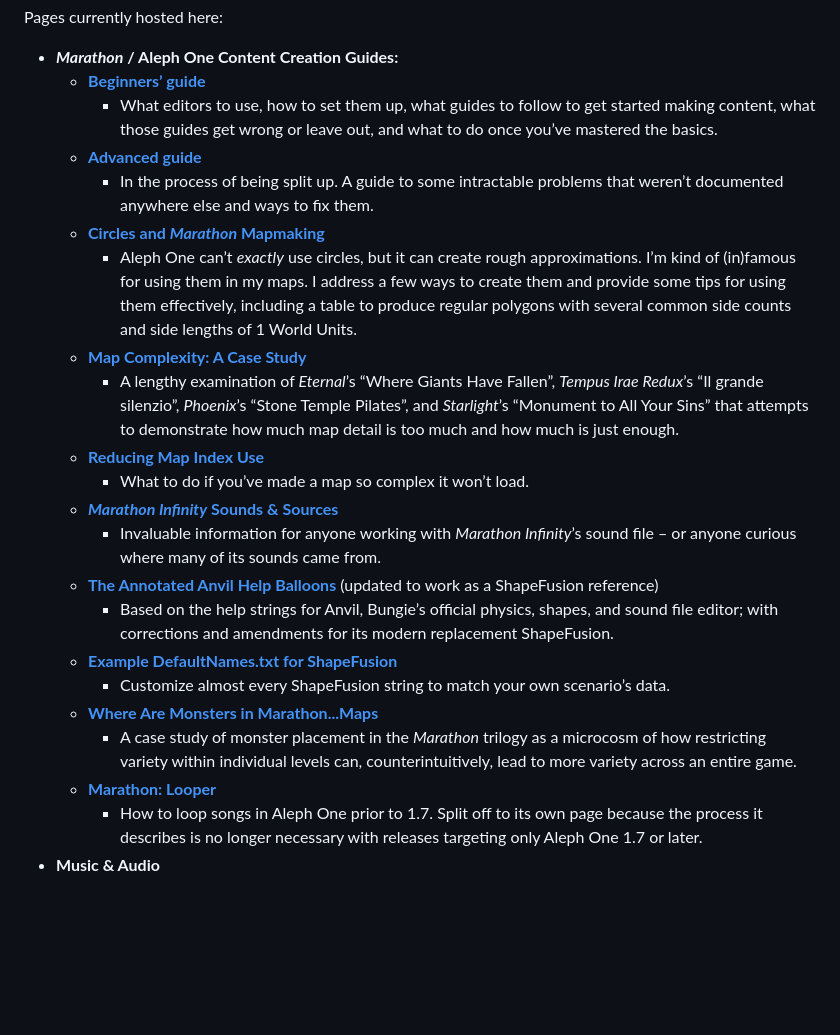
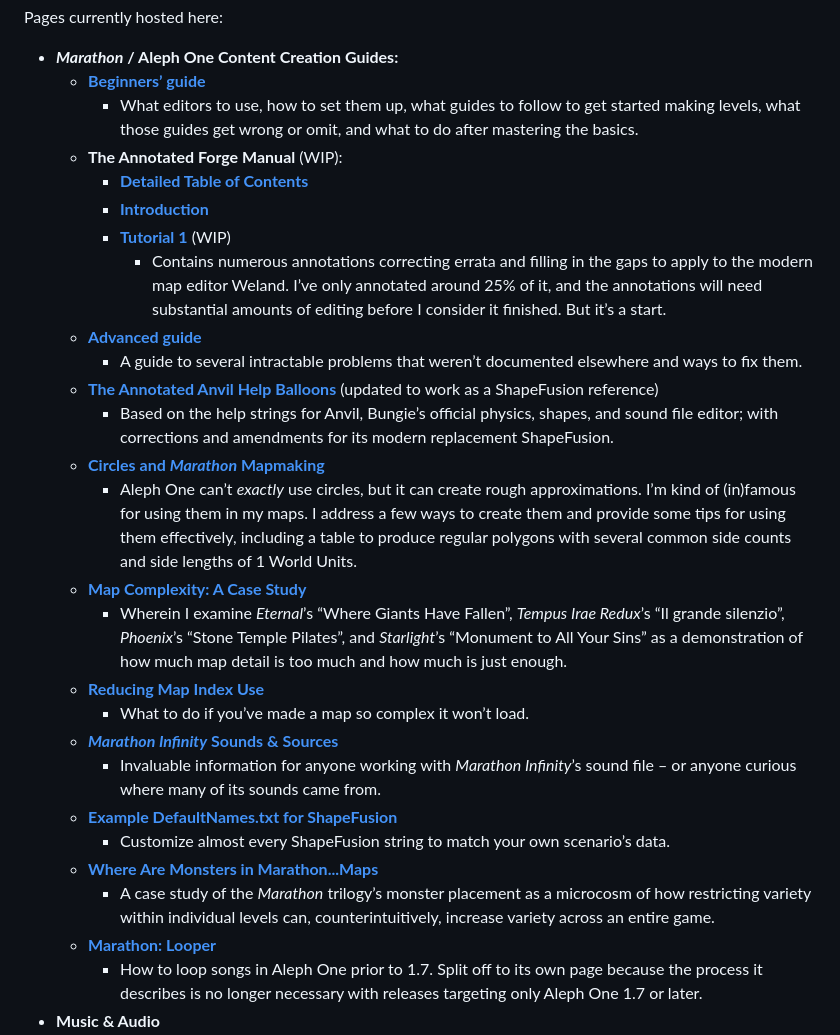
Before and after one commit to aaronfreed/aaronfreed.github.io, a Markdown page: README.md, the part around the change. Drawn GitHub-style; blank space fills up the shorter version.

```diff
--- a/README.md
+++ b/README.md
@@ -8,23 +8,28 @@ Pages currently hosted here:
 
 * ***Marathon* / Aleph One Content Creation Guides:**
    * **[Beginners’ guide](https://aaronfreed.github.io/mapmaking101.html)**
-      * What editors to use, how to set them up, what guides to follow to get started making content, what those guides get wrong or leave out, and what to do once you&rsquo;ve mastered the basics.
+      * What editors to use, how to set them up, what guides to follow to get started making levels, what those guides get wrong or omit, and what to do after mastering the basics.
+   * **The Annotated Forge Manual** (WIP):
+      * **[Detailed Table of Contents](https://aaronfreed.github.io/forgemanualcontents.html)**
+      * **[Introduction](https://aaronfreed.github.io/forgemanual.html)**
+      * **[Tutorial 1](https://aaronfreed.github.io/forgetutorial1.html)** (WIP)
+         * Contains numerous annotations correcting errata and filling in the gaps to apply to the modern map editor Weland. I&rsquo;ve only annotated around 25% of it, and the annotations will need substantial amounts of editing before I consider it finished. But it&rsquo;s a start.
    * **[Advanced guide](https://aaronfreed.github.io/mapmaking.html)**
-      * In the process of being split up. A guide to some intractable problems that weren&rsquo;t documented anywhere else and ways to fix them.
+      * A guide to several intractable problems that weren&rsquo;t documented elsewhere and ways to fix them.
+   * **[The Annotated Anvil Help Balloons](https://aaronfreed.github.io/anvilhelp.html)** (updated to work as a ShapeFusion reference)
+      * Based on the help strings for Anvil, Bungie&rsquo;s official physics, shapes, and sound file editor; with corrections and amendments for its modern replacement ShapeFusion.
    * **[Circles and *Marathon* Mapmaking](marathoncircles.html)**
       * Aleph One can&rsquo;t *exactly* use circles, but it can create rough approximations. I&rsquo;m kind of (in)famous for using them in my maps. I address a few ways to create them and provide some tips for using them effectively, including a table to produce regular polygons with several common side counts and side lengths of 1 World Units.
    * **[Map Complexity: A Case Study](mapcomplexity.html)**
-      * A lengthy examination of *Eternal*&rsquo;s &ldquo;Where Giants Have Fallen&rdquo;, *Tempus Irae Redux*&rsquo;s &ldquo;Il grande silenzio&rdquo;, *Phoenix*&rsquo;s &ldquo;Stone Temple Pilates&rdquo;, and *Starlight*&rsquo;s &ldquo;Monument to All Your Sins&rdquo; that attempts to demonstrate how much map detail is too much and how much is just enough.
+      * Wherein I examine *Eternal*&rsquo;s &ldquo;Where Giants Have Fallen&rdquo;, *Tempus Irae Redux*&rsquo;s &ldquo;Il grande silenzio&rdquo;, *Phoenix*&rsquo;s &ldquo;Stone Temple Pilates&rdquo;, and *Starlight*&rsquo;s &ldquo;Monument to All Your Sins&rdquo; as a demonstration of how much map detail is too much and how much is just enough.
    * **[Reducing Map Index Use](mapindexreduction.html)**
       * What to do if you&rsquo;ve made a map so complex it won&rsquo;t load.
    * **[*Marathon Infinity* Sounds & Sources](marathonsounds.html)**
       * Invaluable information for anyone working with <em>Marathon Infinity</em>&rsquo;s sound file &ndash; or anyone curious where many of its sounds came from.
-   * **[The Annotated Anvil Help Balloons](https://aaronfreed.github.io/anvilhelp.html)** (updated to work as a ShapeFusion reference)
-      * Based on the help strings for Anvil, Bungie&rsquo;s official physics, shapes, and sound file editor; with corrections and amendments for its modern replacement ShapeFusion.
    * **[Example DefaultNames.txt for ShapeFusion](https://aaronfreed.github.io/defaultnames.html)**
       * Customize almost every ShapeFusion string to match your own scenario&rsquo;s data.
    * **[Where Are Monsters in Marathon...Maps](https://aaronfreed.github.io/marathonmonsters.html)**
-      * A case study of monster placement in the *Marathon* trilogy as a microcosm of how restricting variety within individual levels can, counterintuitively, lead to more variety across an entire game.
+      * A case study of the *Marathon* trilogy&rsquo;s monster placement as a microcosm of how restricting variety within individual levels can, counterintuitively, increase variety across an entire game.
    * **[Marathon: Looper](https://aaronfreed.github.io/marathonlooper.html)**
       * How to loop songs in Aleph One prior to 1.7. Split off to its own page because the process it describes is no longer necessary with releases targeting only Aleph One 1.7 or later.
 * **Music & Audio**
```
